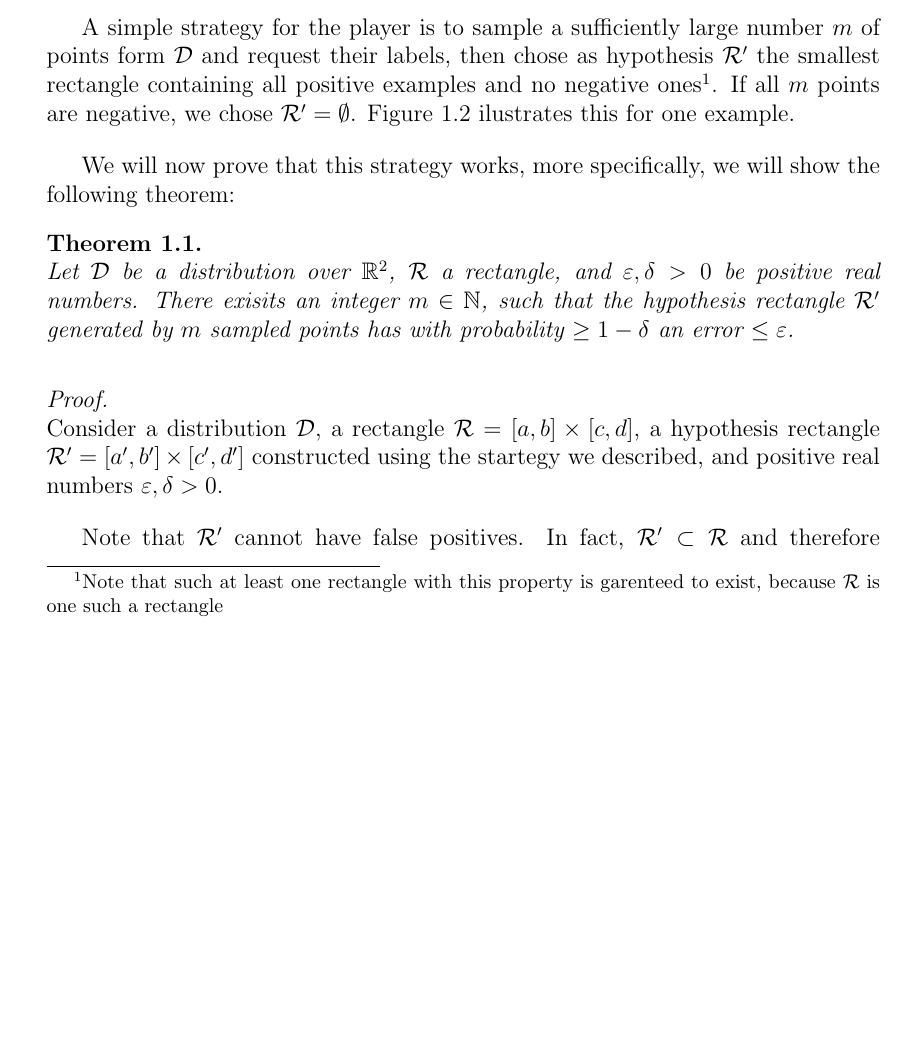
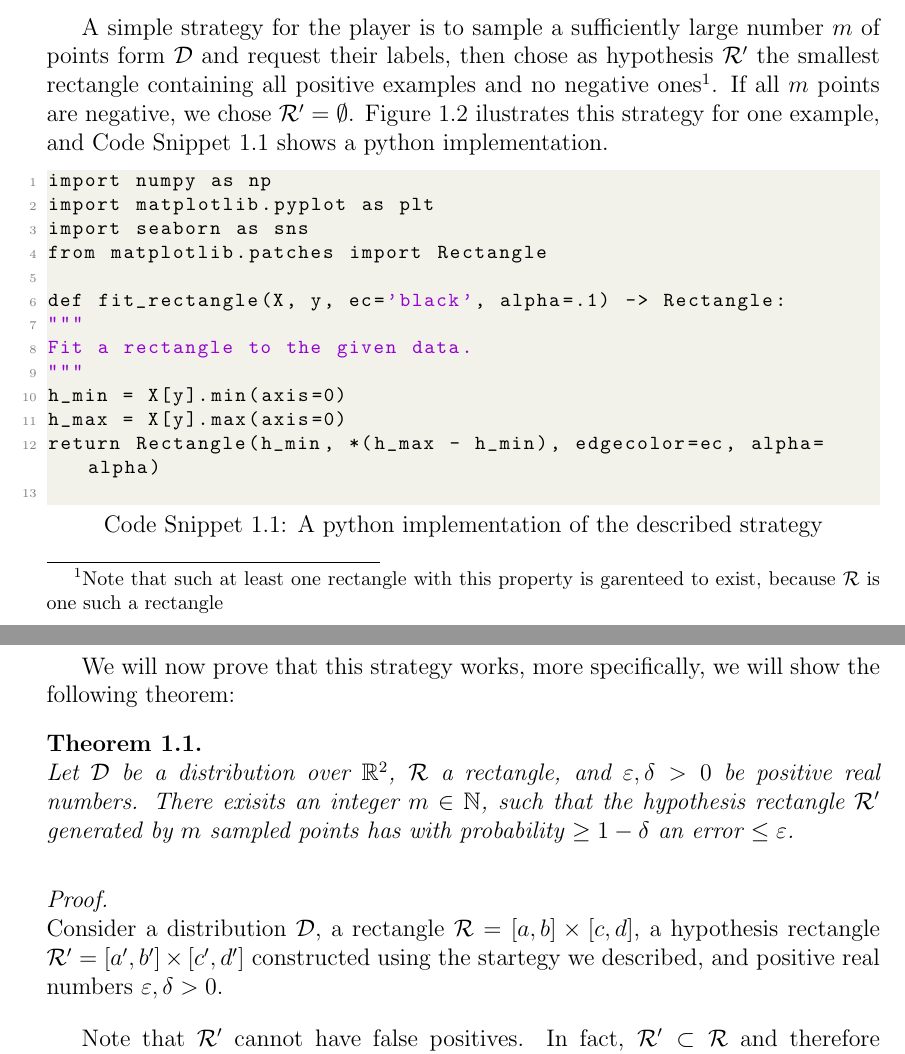
Before and after one commit to mohammedbelgoumri/intro-to-copm-learning-theory, a LaTeX thesis (documents/main.tex, which reads documents/the-pac-learning-model.tex): part of page 4 of 5 before the commit and two parts of pages 4 and 5 of 6 after it, the two joined at a grey line, cut so that both start at the same text, the shorter picture padded with empty space. Compiled offline with pdfLaTeX.

Commit message:
added snippet for implementation

```diff
--- a/documents/main.tex
+++ b/documents/main.tex
@@ -32,8 +32,8 @@
 \setcode{utf8}
 
 \usepackage{listings}
-\renewcommand\lstlistingname{Bloc de code}
-\renewcommand\lstlistlistingname{Liste des blocs de code}
+\renewcommand\lstlistingname{Code Snippet}
+\renewcommand\lstlistlistingname{List of Code Snippets}
 %Code zones styling
 \definecolor{codegreen}{rgb}{0,0.6,0}
 \definecolor{codegray}{rgb}{0.5,0.5,0.5}
--- a/documents/the-pac-learning-model.tex
+++ b/documents/the-pac-learning-model.tex
@@ -20,7 +20,8 @@
     Since \(\rectangle\) is unknown in practice, \(\rectangle^\prime\) is evaluated by sampling a number of points from \(\mathcal{D}\), labeling them using \(\rectangle^\prime\) and comparing to their true labels by asking the game. We then take the number of falsely labeled points devided by the total of chosen points as an estimation of \(\mathbb{P}(\rectangle\Delta\rectangle^\prime)\).
     Note that this score is the same as \(1 - \mathrm{accuracy}\).
 
-    A simple strategy for the player is to sample a sufficiently large number \(m\) of points form \(\mathcal{D}\) and request their labels, then chose as hypothesis \(\rectangle^\prime\) the smallest rectangle containing all positive examples and no negative ones\footnote{Note that such at least one rectangle with this property is garenteed to exist, because \(\rectangle\) is one such a rectangle}. If all \(m\) points are negative, we chose \(\rectangle^\prime = \emptyset\). Figure~\ref{fig:traget-hypothesis-and-sample} ilustrates this for one example.
+    A simple strategy for the player is to sample a sufficiently large number \(m\) of points form \(\mathcal{D}\) and request their labels, then chose as hypothesis \(\rectangle^\prime\) the smallest rectangle containing all positive examples and no negative ones\footnote{Note that such at least one rectangle with this property is garenteed to exist, because \(\rectangle\) is one such a rectangle}. If all \(m\) points are negative, we chose \(\rectangle^\prime = \emptyset\). Figure~\ref{fig:traget-hypothesis-and-sample} ilustrates this strategy for one example, and Code~Snippet~\ref{lst:python-learning-rectangle} shows a python implementation.
+
 
     \begin{figure}
         \begin{center}
@@ -29,6 +30,21 @@
         \caption{The tightest fit rectangle for the example of Figure~\ref{fig:traget-and-sample}}
         \label{fig:traget-hypothesis-and-sample}
     \end{figure}
+
+    \begin{lstlisting}[language=python, caption={A python implementation of the described strategy}, label={lst:python-learning-rectangle}]
+import numpy as np
+import matplotlib.pyplot as plt
+import seaborn as sns
+from matplotlib.patches import Rectangle
+
+def fit_rectangle(X, y, ec='black', alpha=.1) -> Rectangle:
+"""
+Fit a rectangle to the given data.
+"""
+h_min = X[y].min(axis=0)
+h_max = X[y].max(axis=0)
+return Rectangle(h_min, *(h_max - h_min), edgecolor=ec, alpha=alpha)
+    \end{lstlisting}
 
     We will now prove that this strategy works, more specifically, we will show the following theorem:
 
```
Also changed, not shown: documents/notes.pdf.
